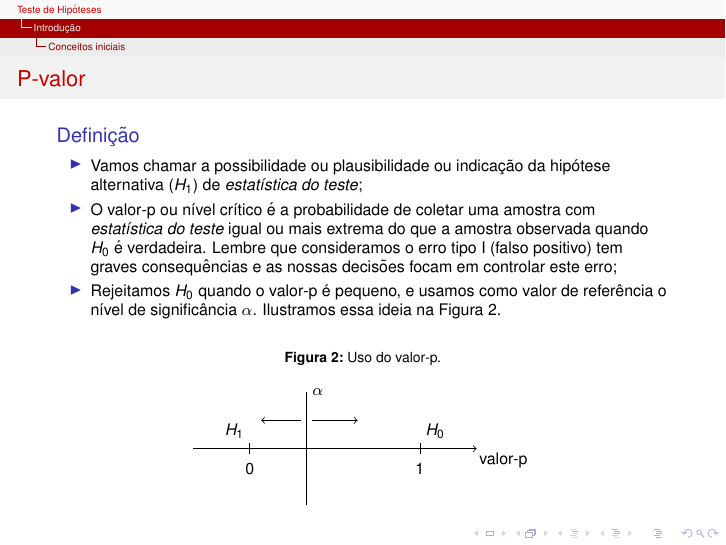
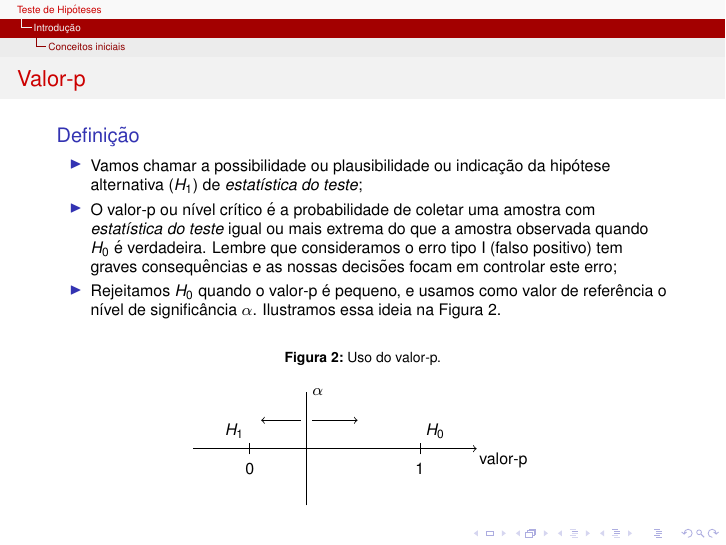
Before and after one commit to gilberto-sassi/metodos-estatisticos, LaTeX slides (testeHipoteses_umaPopulacao/testeHipoteses.tex): page 9 of 140. Compiled offline with pdfLaTeX.

Commit message:
micro correções no texto: teste de hipóteses

```diff
--- a/testeHipoteses_umaPopulacao/testeHipoteses.tex
+++ b/testeHipoteses_umaPopulacao/testeHipoteses.tex
@@ -368,7 +368,7 @@ Para calcular os erros $\alpha$ e $\beta$, assumimos que a variável $X\sim N(\m
 
 \end{frame}
 
-\begin{frame}{P-valor}
+\begin{frame}{Valor-p}
 
 \normalsize
 
```
Also changed, not shown: Normalidade/normalidade.pdf, intervaloConfianca/intervaloConfianca.pdf, 5 other files.
